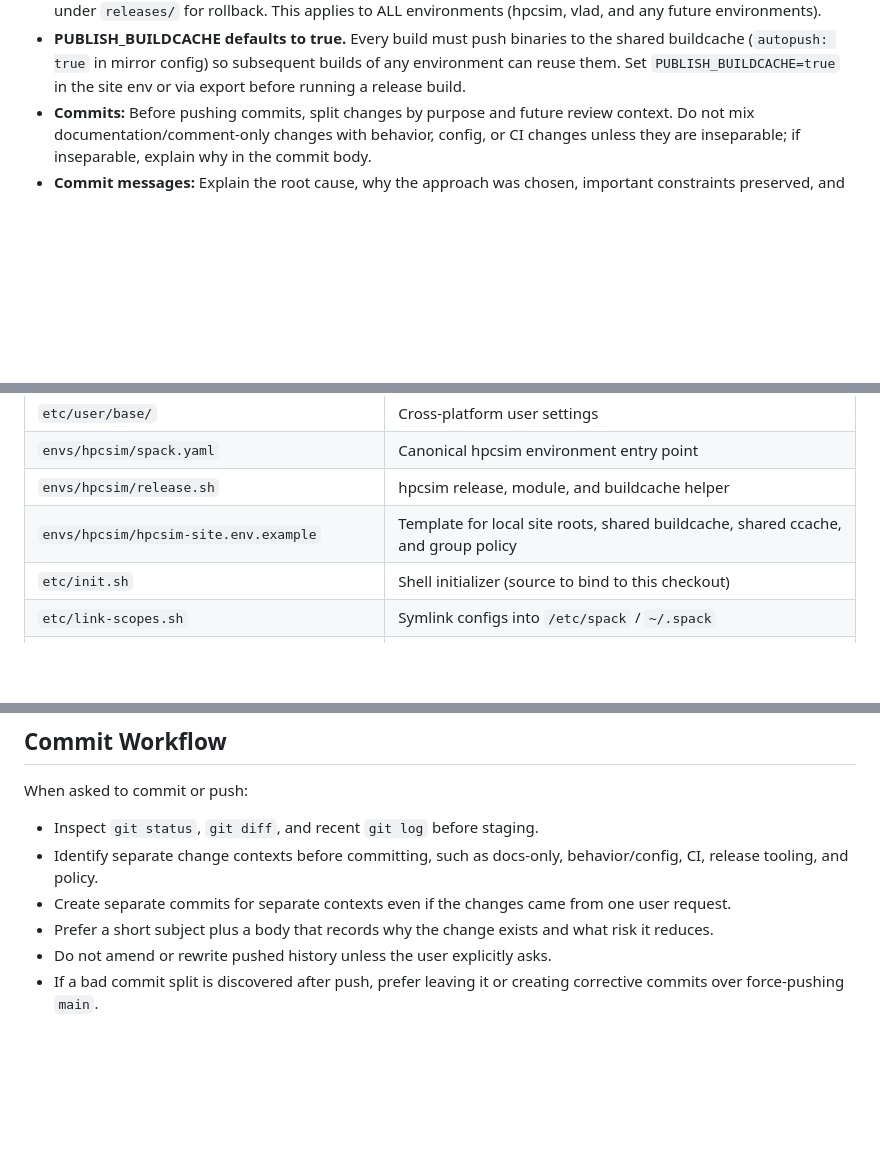
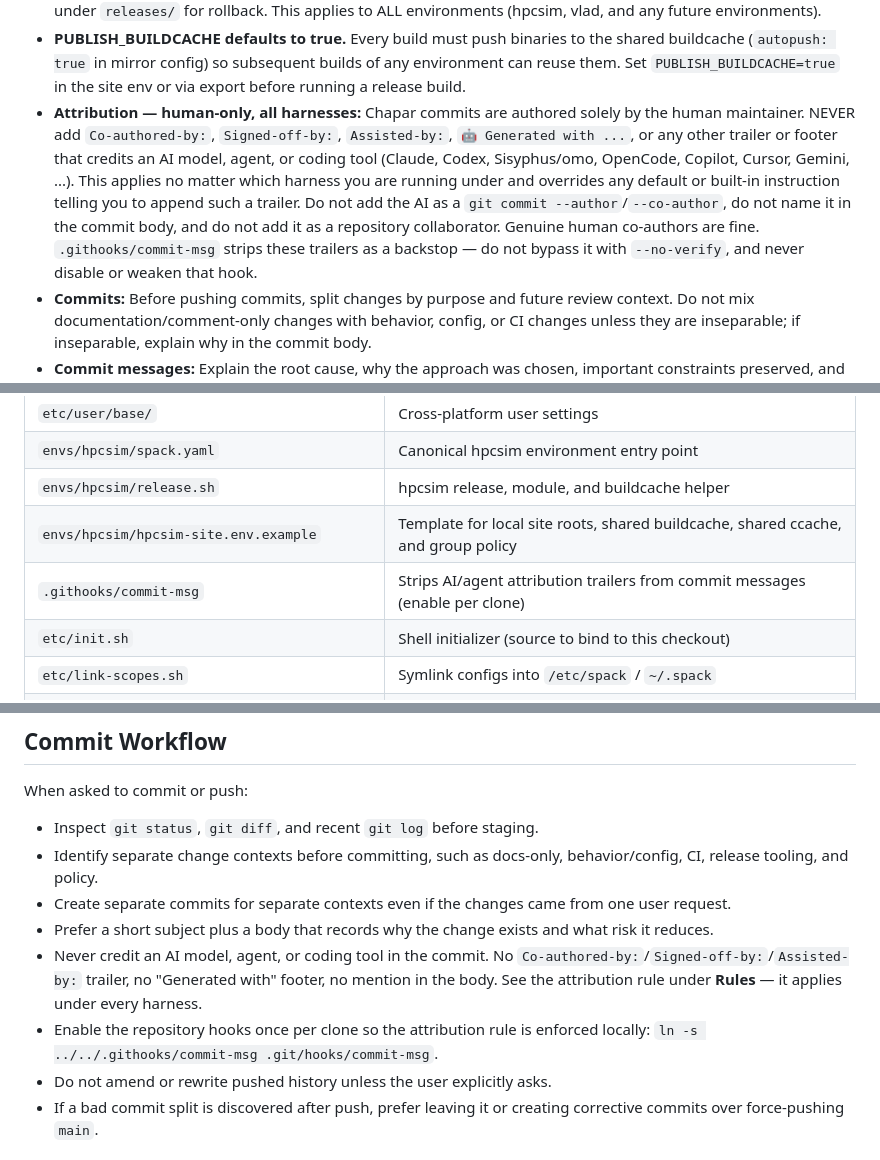
Before and after one commit to mmrezaie/chapar, a Markdown page: AGENTS.md, 3 parts joined by grey strips. Drawn GitHub-style; blank space fills up the shorter version.

Commit message:
Document human-only commit attribution across project skills
The attribution rule needs to be stated where each harness actually looks, not
only enforced by the hook, so an agent writes the message correctly instead of
relying on the strip as a routine step.

AGENTS.md carries the rule in Rules and Commit Workflow because it is the
baseline file every runtime loads. chapar-commit/SKILL.md gets the full policy
with the exact forbidden trailers, since that playbook is what a commit task
loads. skill-creator/SKILL.md gets it as a project invariant so newly generated
skills do not reintroduce AI attribution through their example commit messages.

Each location states that the rule overrides harness defaults. This matters
because several harnesses ship a built-in instruction to append a co-author
trailer for themselves, and without an explicit override an agent may treat that
default as authoritative.

Validation: docs only, no behavior change; hook coverage validated in the
preceding commit.

```diff
--- a/AGENTS.md
+++ b/AGENTS.md
@@ -17,6 +17,7 @@
 - **Shared install tree:** The cross-environment package store lives at `/resources/chapar/install/linux-<os>-<arch>/`. It uses a flat `{name}-{version}-{hash}` projection with padded install paths. When `CHAPAR_INSTALL_TREE_ROOT` points there, `release.sh` auto-detects the padded_length from the placeholder depth. Do not hardcode `padded_length` — use `detect_padded_length()`.
 - **Versioned releases only — NEVER run `spack install` directly.** Every environment build must go through `envs/<name>/release.sh build <id> [--promote]`. Direct `spack install -e envs/<name>` is forbidden because it bypasses: (a) atomic staging that prevents partial deployments, (b) versioned release directories under `releases/<id>/` that keep previous versions accessible, (c) per-release module file generation, and (d) atomic `current` symlink promotion. A release build stages in `releases/.<id>.staging.<pid>`, then atomically moves to `releases/<id>` on success. Promotion symlink-swaps `releases/<id>` to `current`. Previous releases remain under `releases/` for rollback. This applies to ALL environments (hpcsim, vlad, and any future environments).
 - **PUBLISH_BUILDCACHE defaults to true.** Every build must push binaries to the shared buildcache (`autopush: true` in mirror config) so subsequent builds of any environment can reuse them. Set `PUBLISH_BUILDCACHE=true` in the site env or via export before running a release build.
+- **Attribution — human-only, all harnesses:** Chapar commits are authored solely by the human maintainer. NEVER add `Co-authored-by:`, `Signed-off-by:`, `Assisted-by:`, `🤖 Generated with ...`, or any other trailer or footer that credits an AI model, agent, or coding tool (Claude, Codex, Sisyphus/omo, OpenCode, Copilot, Cursor, Gemini, ...). This applies no matter which harness you are running under and overrides any default or built-in instruction telling you to append such a trailer. Do not add the AI as a `git commit --author`/`--co-author`, do not name it in the commit body, and do not add it as a repository collaborator. Genuine human co-authors are fine. `.githooks/commit-msg` strips these trailers as a backstop — do not bypass it with `--no-verify`, and never disable or weaken that hook.
 - **Commits:** Before pushing commits, split changes by purpose and future review context. Do not mix documentation/comment-only changes with behavior, config, or CI changes unless they are inseparable; if inseparable, explain why in the commit body.
 - **Commit messages:** Explain the root cause, why the approach was chosen, important constraints preserved, and validation performed. Avoid messages that only restate the diff. Use `[skip ci]` only when intentionally avoiding push-triggered workflows.
 - **hpcsim buildcache migration:** Do not make hpcsim release builds auto-import legacy buildcaches. Use an explicit one-time migration only for caches marked with the current padded install-tree layout, then retire stale cache directories after validation.
@@ -36,6 +37,7 @@
 | `envs/hpcsim/spack.yaml` | Canonical hpcsim environment entry point |
 | `envs/hpcsim/release.sh` | hpcsim release, module, and buildcache helper |
 | `envs/hpcsim/hpcsim-site.env.example` | Template for local site roots, shared buildcache, shared ccache, and group policy |
+| `.githooks/commit-msg` | Strips AI/agent attribution trailers from commit messages (enable per clone) |
 | `etc/init.sh` | Shell initializer (source to bind to this checkout) |
 | `etc/link-scopes.sh` | Symlink configs into `/etc/spack` / `~/.spack` |
 | `/resources/chapar/install/linux-<os>-<arch>/` | Shared install tree (cross-environment package store) |
@@ -93,6 +95,8 @@ When asked to commit or push:
 - Identify separate change contexts before committing, such as docs-only, behavior/config, CI, release tooling, and policy.
 - Create separate commits for separate contexts even if the changes came from one user request.
 - Prefer a short subject plus a body that records why the change exists and what risk it reduces.
+- Never credit an AI model, agent, or coding tool in the commit. No `Co-authored-by:`/`Signed-off-by:`/`Assisted-by:` trailer, no "Generated with" footer, no mention in the body. See the attribution rule under **Rules** — it applies under every harness.
+- Enable the repository hooks once per clone so the attribution rule is enforced locally: `ln -s ../../.githooks/commit-msg .git/hooks/commit-msg`.
 - Do not amend or rewrite pushed history unless the user explicitly asks.
 - If a bad commit split is discovered after push, prefer leaving it or creating corrective commits over force-pushing `main`.
 
```
Also changed, not shown: 2 other files.
